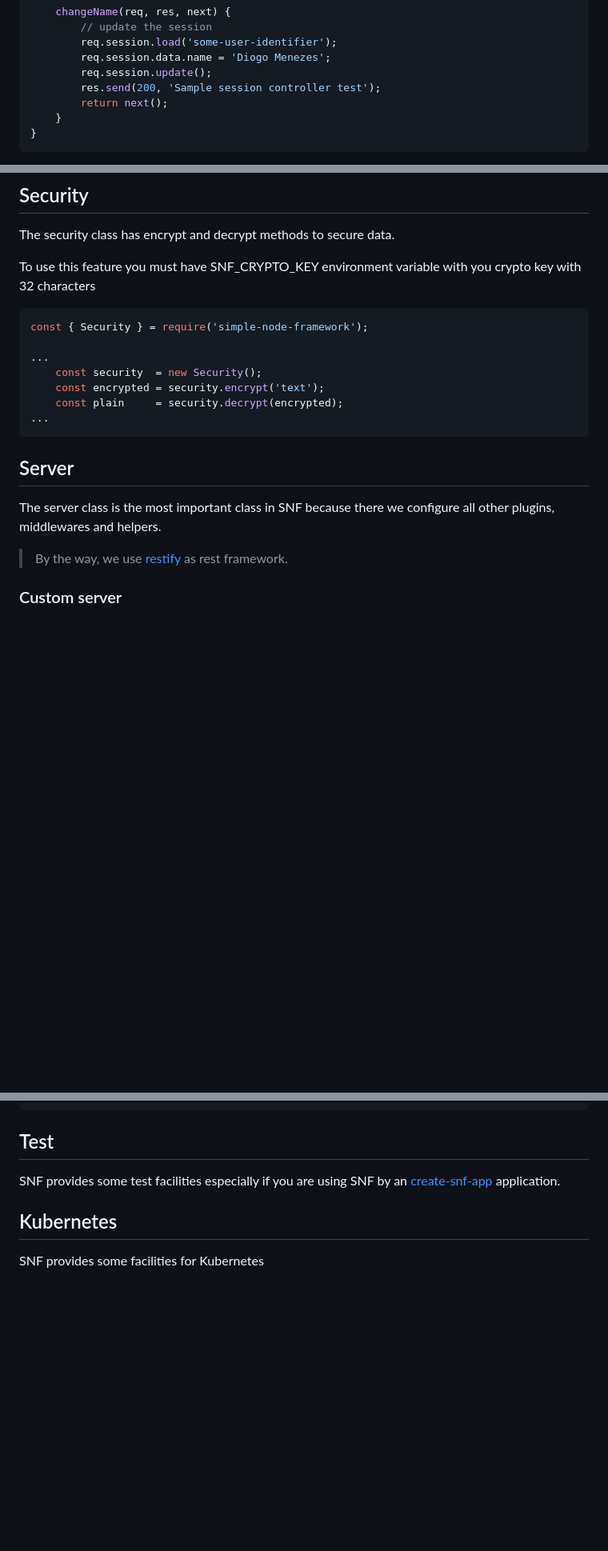
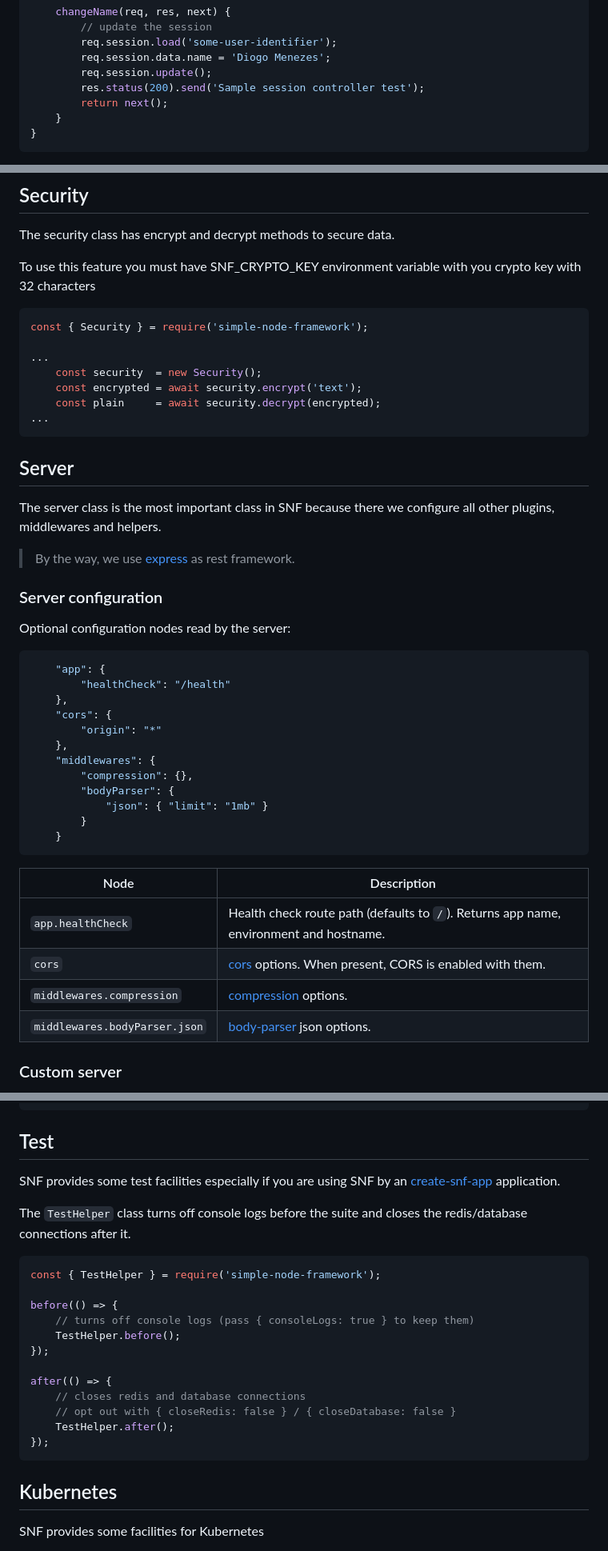
Before and after one commit to diogolmenezes/simple-node-framework, a Markdown page: README.md, 3 parts joined by grey strips. Shown at 80% size. Rendered like a GitHub page; blank space fills up the shorter version.

````diff
--- a/README.md
+++ b/README.md
@@ -717,7 +768,7 @@ class UserController extends BaseController {
         req.session.load('some-user-identifier');
         req.session.data.name = 'Diogo Menezes';
         req.session.update();
-        res.send(200, 'Sample session controller test');
+        res.status(200).send('Sample session controller test');
         return next();
     }
 }
@@ -1138,8 +1189,8 @@ const { Security } = require('simple-node-framework');
 
 ...
     const security  = new Security();
-    const encrypted = security.encrypt('text');
-    const plain     = security.decrypt(encrypted);
+    const encrypted = await security.encrypt('text');
+    const plain     = await security.decrypt(encrypted);
 ...
 ```
 
@@ -1147,7 +1198,33 @@ const { Security } = require('simple-node-framework');
 
 The server class is the most important class in SNF because there we configure all other plugins, middlewares and helpers.
 
-> By the way, we use [restify](https://www.npmjs.com/package/restify) as rest framework.
+> By the way, we use [express](https://www.npmjs.com/package/express) as rest framework.
+
+### Server configuration
+
+Optional configuration nodes read by the server:
+
+```json
+    "app": {
+        "healthCheck": "/health"
+    },
+    "cors": {
+        "origin": "*"
+    },
+    "middlewares": {
+        "compression": {},
+        "bodyParser": {
+            "json": { "limit": "1mb" }
+        }
+    }
+```
+
+| Node                        | Description                                                                                     |
+| --------------------------- | ----------------------------------------------------------------------------------------------- |
+| `app.healthCheck`           | Health check route path (defaults to `/`). Returns app name, environment and hostname.          |
+| `cors`                      | [cors](https://www.npmjs.com/package/cors) options. When present, CORS is enabled with them.    |
+| `middlewares.compression`   | [compression](https://www.npmjs.com/package/compression) options.                               |
+| `middlewares.bodyParser.json` | [body-parser](https://www.npmjs.com/package/body-parser) json options.                        |
 
 ### Custom server
 
@@ -1512,6 +1614,23 @@ The output config is:
 
 SNF provides some test facilities especially if you are using SNF by an [create-snf-app](https://github.com/diogolmenezes/create-snf-app) application.
 
+The `TestHelper` class turns off console logs before the suite and closes the redis/database connections after it.
+
+```javascript
+const { TestHelper } = require('simple-node-framework');
+
+before(() => {
+    // turns off console logs (pass { consoleLogs: true } to keep them)
+    TestHelper.before();
+});
+
+after(() => {
+    // closes redis and database connections
+    // opt out with { closeRedis: false } / { closeDatabase: false }
+    TestHelper.after();
+});
+```
+
 ## Kubernetes
 
 SNF provides some facilities for Kubernetes
````
Also changed, not shown: other parts of README.md (+109 -33 lines).
